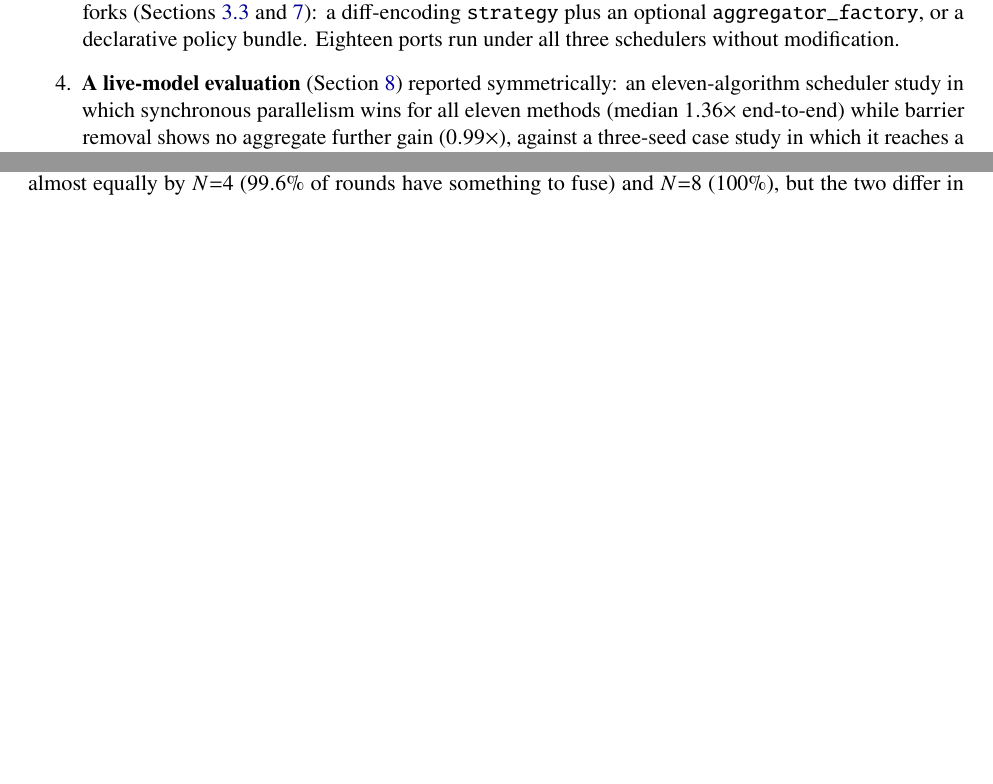
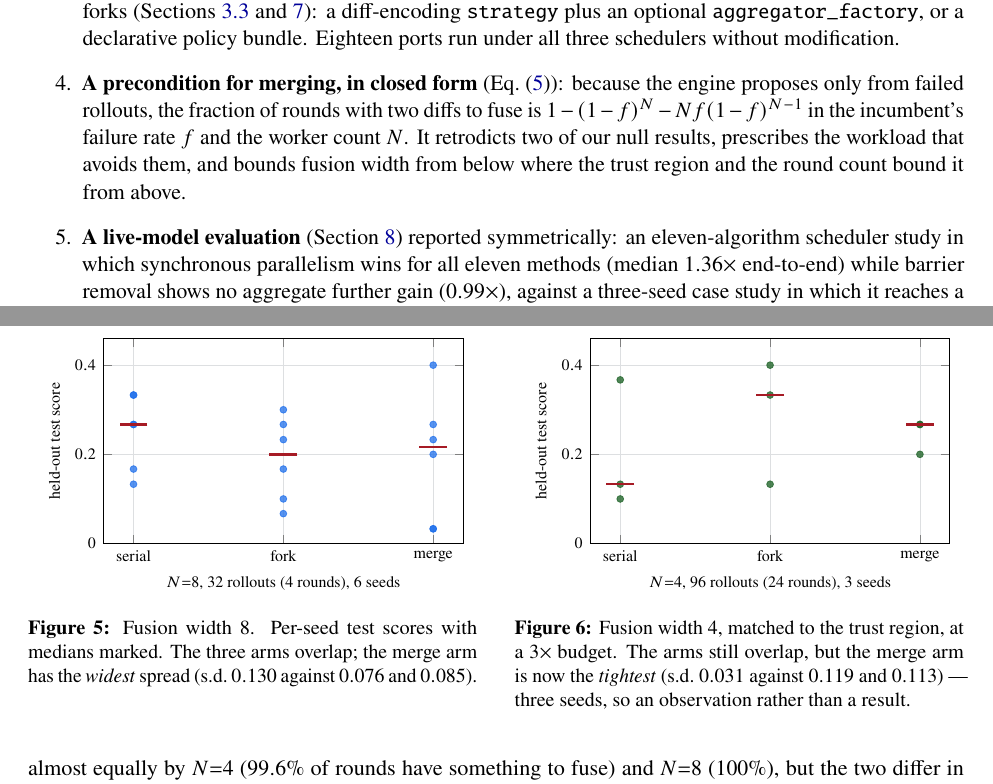
Before and after one commit to Birfy/agentdescent, a LaTeX paper (paper/main.tex): two parts of pages 2 and 12 of 17 before the commit and two parts of pages 2 and 13 of 18 after it, joined at a grey line, cut so that both start at the same text, the shorter picture padded with empty space. Compiled offline with pdfLaTeX.

Commit message:
paper: a figure for the central question, and three consistency fixes
RQ4 was the paper's central question and had only a table; two reviewers
asked for distributions rather than medians-and-overlap. Figures 5 and 6
plot per-seed test scores for both configurations side by side, which is
the only presentation in which the variance result is visible at all --
the merge column is the widest at width 8 and the tightest at width 4.

Also: the fusion precondition (Eq. 5) is promoted to a contribution,
since it retrodicts two null results and prescribes the workload that
avoids them; the orphaned RQ3b subsection is folded into RQ3, which the
Setup paragraph announces; RQ4's question in Setup is restated as
acceleration-without-penalty to match the claim actually made; and
Reproducibility names the bbh-keyed workload and the counters added here.

Co-Authored-By: Claude Opus 5 <noreply@anthropic.com>
Claude-Session: https://claude.ai/code/session_015BHtgZUoVQ5z4xCUEFvSYM

```diff
--- a/paper/main.tex
+++ b/paper/main.tex
@@ -67,6 +67,7 @@ The mapping is productive precisely because of where it breaks. \emph{Gradients
   \item \textbf{A system design and a discrete-space aggregator} mapping the distributed-training stack onto parallel self-evolution --- per-diff bounded staleness, conflict projection, fusion, Beta-posterior acceptance, dual-branch promotion --- with a formal account of where the analogy holds and where it must break (\cref{sec:design,sec:aggregator}).
   \item \textbf{An efficiency analysis identifying three sources of speedup} (\cref{sec:efficiency}): rollout overlap, barrier removal, and --- specific to merge-based evolution --- reduced validation cost, in which merging collapses $k$ acceptance tests into one and \emph{reflective merge} extends the reduction to artifacts whose concurrent proposals conflict. The three do not compose unconditionally, and we characterize the regimes in which each pays.
   \item \textbf{An extensibility mechanism} under which published algorithms are ported as plug-ins rather than forks (\cref{sec:pluggable,sec:ports}): a diff-encoding \code{strategy} plus an optional \code{aggregator\_factory}, or a declarative policy bundle. Eighteen ports run under all three schedulers without modification.
+  \item \textbf{A precondition for merging, in closed form} (\cref{eq:fusionrate}): because the engine proposes only from failed rollouts, the fraction of rounds with two diffs to fuse is $1-(1-f)^N-Nf(1-f)^{N-1}$ in the incumbent's failure rate $f$ and the worker count $N$. It retrodicts two of our null results, prescribes the workload that avoids them, and bounds fusion width from below where the trust region and the round count bound it from above.
   \item \textbf{A live-model evaluation} (\cref{sec:experiments}) reported symmetrically: an eleven-algorithm scheduler study in which synchronous parallelism wins for all eleven methods (median $1.36\times$ end-to-end) while barrier removal shows no aggregate further gain ($0.99\times$), against a three-seed case study in which it reaches a median $6.28\times$ on a gate-heavy workload --- with the regime distinction analyzed; direct observation of the validation-cost reduction as falling model-seconds per rollout at a pinned budget; quality results under the most aggressive schedule; and an equal-budget merge-versus-selection comparison reported, with analysis, as not yet statistically separated.
 \end{enumerate}
 
@@ -413,6 +414,57 @@ merge-of-8 & 0.033 / 0.217 / 0.400          & 0.194 & ---   & \textbf{685}  & \t
 \end{tabular}
 \end{table}
 
+
+\begin{figure}[t]
+\centering
+\begin{minipage}[t]{0.48\textwidth}
+\centering
+\begin{tikzpicture}
+\begin{axis}[
+  width=\textwidth, height=5.2cm,
+  xlabel={$N{=}8$, 32 rollouts (4 rounds), 6 seeds},
+  ylabel={held-out test score},
+  symbolic x coords={serial, fork, merge},
+  xtick=data, ymin=0, ymax=0.46,
+  grid=major, grid style={adgray!20},
+  tick label style={font=\scriptsize}, label style={font=\scriptsize},
+]
+\addplot[only marks, mark=*, mark size=1.7pt, adblue, opacity=0.75] coordinates {
+  (serial,0.167) (serial,0.333) (serial,0.267) (serial,0.333) (serial,0.133) (serial,0.267)
+  (fork,0.067) (fork,0.100) (fork,0.167) (fork,0.300) (fork,0.267) (fork,0.233)
+  (merge,0.033) (merge,0.400) (merge,0.267) (merge,0.200) (merge,0.033) (merge,0.233)};
+\addplot[only marks, mark=-, mark size=7pt, very thick, adred!80!black] coordinates {
+  (serial,0.267) (fork,0.200) (merge,0.217)};
+\end{axis}
+\end{tikzpicture}
+\caption{Fusion width 8. Per-seed test scores with medians marked. The three arms overlap; the merge arm has the \emph{widest} spread (s.d.\ $0.130$ against $0.076$ and $0.085$).}
+\label{fig:rq4w8}
+\end{minipage}\hfill
+\begin{minipage}[t]{0.48\textwidth}
+\centering
+\begin{tikzpicture}
+\begin{axis}[
+  width=\textwidth, height=5.2cm,
+  xlabel={$N{=}4$, 96 rollouts (24 rounds), 3 seeds},
+  ylabel={held-out test score},
+  symbolic x coords={serial, fork, merge},
+  xtick=data, ymin=0, ymax=0.46,
+  grid=major, grid style={adgray!20},
+  tick label style={font=\scriptsize}, label style={font=\scriptsize},
+]
+\addplot[only marks, mark=*, mark size=1.7pt, adgreen!55!black, opacity=0.8] coordinates {
+  (serial,0.100) (serial,0.367) (serial,0.133)
+  (fork,0.333) (fork,0.133) (fork,0.400)
+  (merge,0.267) (merge,0.267) (merge,0.200)};
+\addplot[only marks, mark=-, mark size=7pt, very thick, adred!80!black] coordinates {
+  (serial,0.133) (fork,0.333) (merge,0.267)};
+\end{axis}
+\end{tikzpicture}
+\caption{Fusion width 4, matched to the trust region, at a $3\times$ budget. The arms still overlap, but the merge arm is now the \emph{tightest} (s.d.\ $0.031$ against $0.119$ and $0.113$) --- three seeds, so an observation rather than a result.}
+\label{fig:rq4w4}
+\end{minipage}
+\end{figure}
+
 \textbf{The claim merging has to meet is non-inferiority, not superiority.} The framework's premise is throughput --- accepted improvement per unit wall-clock --- so merging succeeds if it reaches the same quality faster and cheaper, and fails only if quality degrades. Read that way, the six seeds say: quality is indistinguishable (merge better on 2 seeds, worse on 3, tied on 1 against fork, mean paired difference $+0.006$; $p{=}1.00$), while merge is the cheapest arm in both currencies --- $11\%$ fewer model calls and $1.28\times$ less wall-clock than serial, $32\%$ fewer calls and $1.53\times$ less wall-clock than fork.
 
 \textbf{A caution about the quality column, in both directions.} On seeds 0--2 alone the merge arm posted a median of $0.267$ against fork's $0.100$, which would have read as merging's first favourable equal-budget result; seeds 3--5 reversed it ($0.200$ against $0.267$). We report the pooled six because we would otherwise have published the favourable half. The same caution bounds the non-inferiority claim in the other direction: six seeds on a 30-task split detect only large effects, so ``no measurable quality penalty'' is what the data supports, not ``no quality penalty''.
```
Also changed, not shown: paper/main.pdf, paper/main.tex (6 more changed lines).
